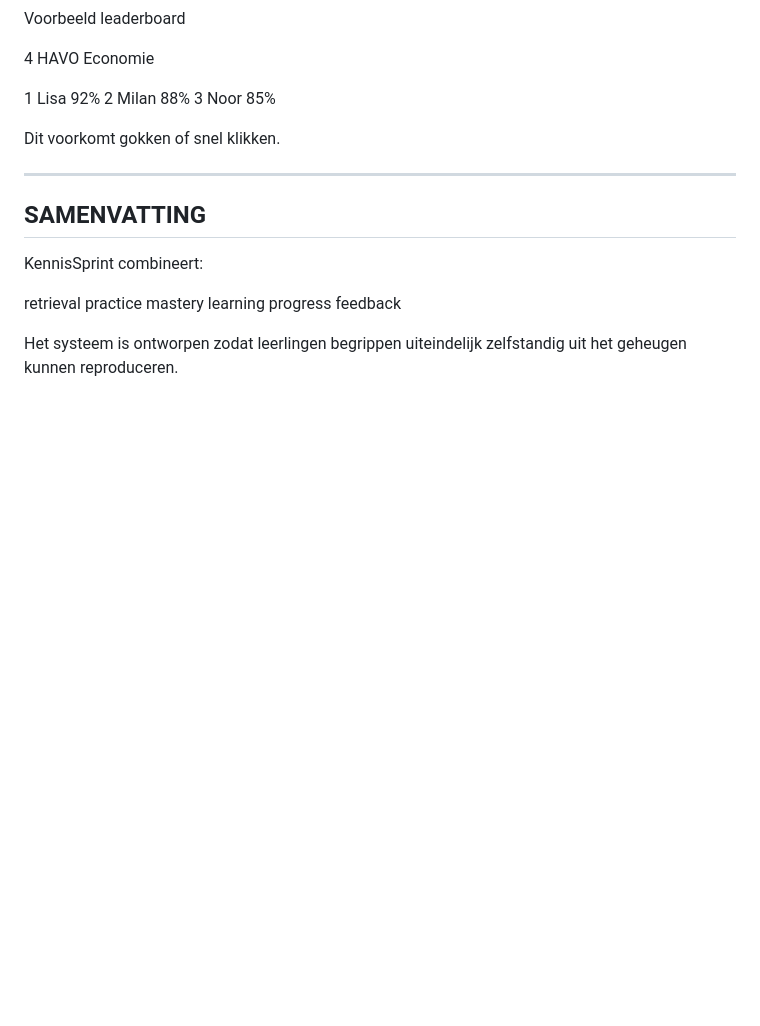
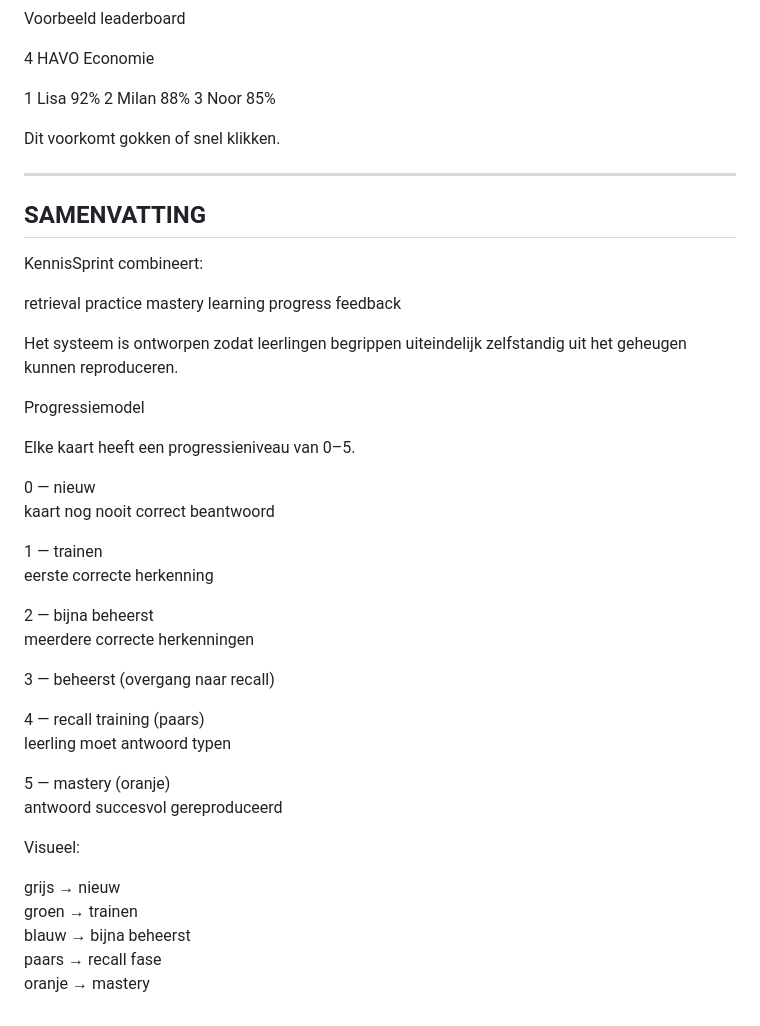
Before and after one commit to Mugshot1981/kennissprint, a Markdown page: docs/learning-model.md, the part around the change. Rendered like a GitHub page; blank space fills up the shorter version.

```diff
--- a/docs/learning-model.md
+++ b/docs/learning-model.md
@@ -345,3 +345,32 @@ progress feedback
 Het systeem is ontworpen zodat leerlingen
 begrippen uiteindelijk zelfstandig uit het geheugen
 kunnen reproduceren.
+
+Progressiemodel
+
+Elke kaart heeft een progressieniveau van 0–5.
+
+0 — nieuw
+kaart nog nooit correct beantwoord
+
+1 — trainen
+eerste correcte herkenning
+
+2 — bijna beheerst
+meerdere correcte herkenningen
+
+3 — beheerst (overgang naar recall)
+
+4 — recall training (paars)
+leerling moet antwoord typen
+
+5 — mastery (oranje)
+antwoord succesvol gereproduceerd
+
+Visueel:
+
+grijs → nieuw
+groen → trainen
+blauw → bijna beheerst
+paars → recall fase
+oranje → mastery
```
